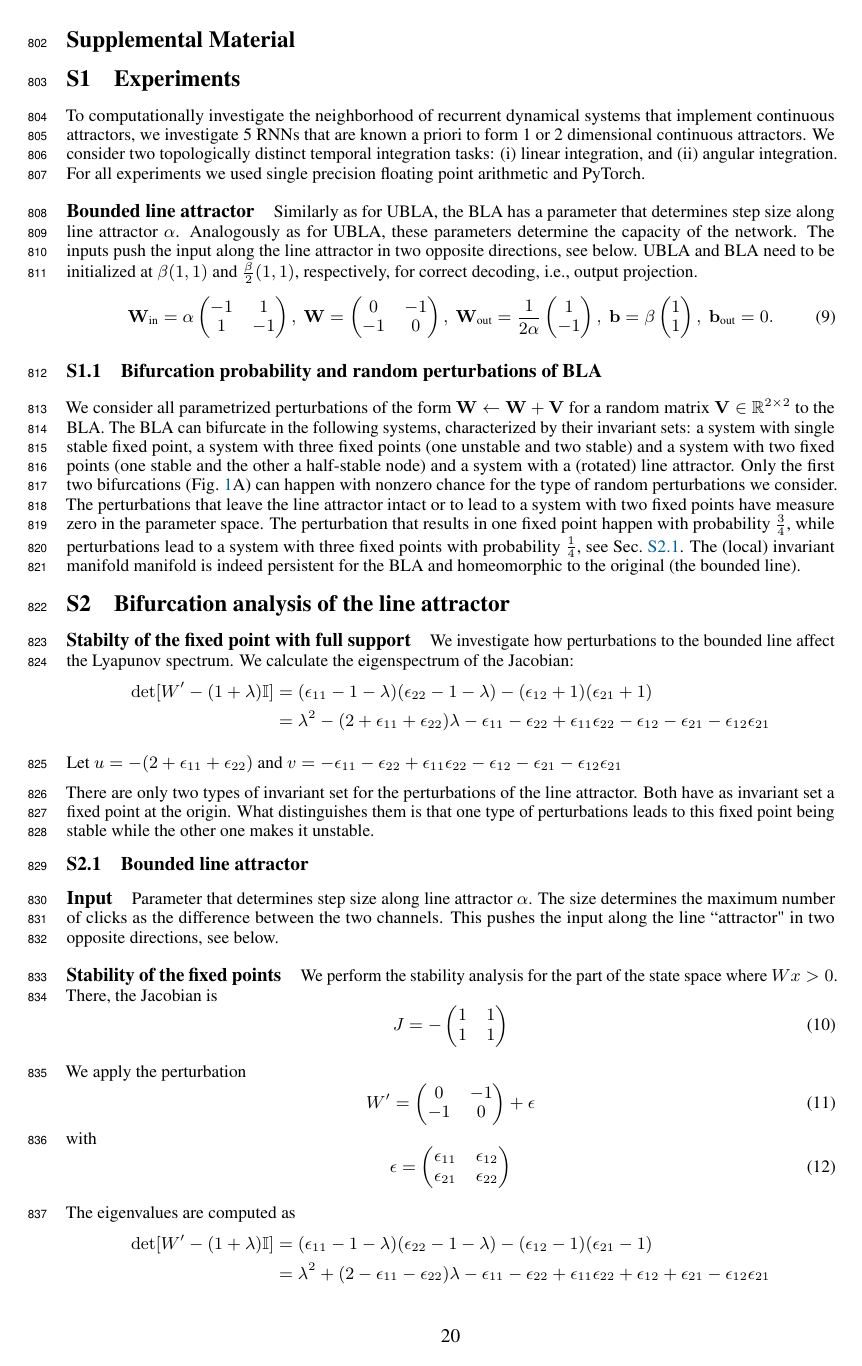
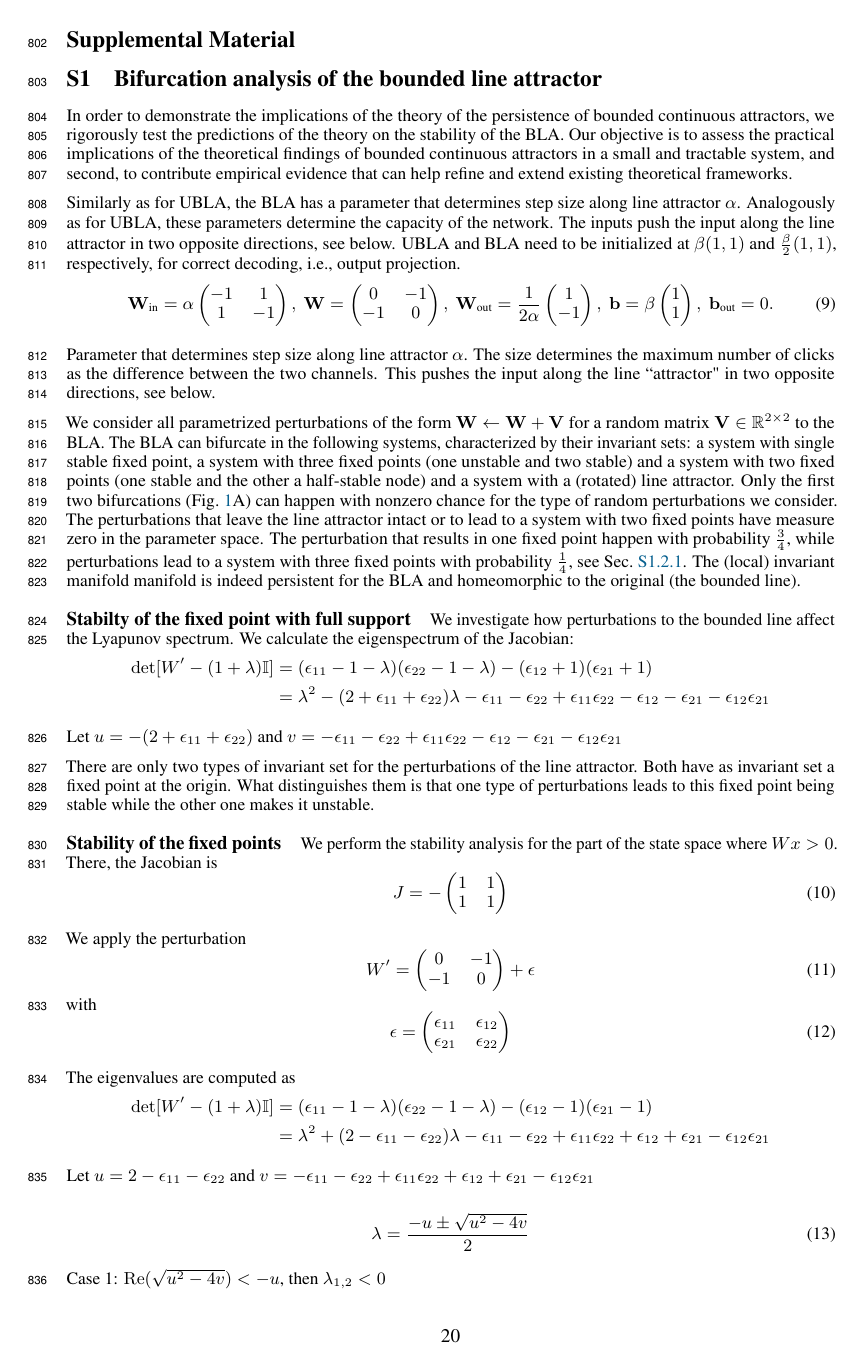
Before and after one commit to Asagodi/topological_diversity, a LaTeX paper (Stability/NeurIPS2024/neurips_2024.tex): page 20 of 30. Compiled offline with pdfLaTeX.

Commit message:
clearning up supp. pt 2 S1

```diff
--- a/Stability/NeurIPS2024/neurips_2024.tex
+++ b/Stability/NeurIPS2024/neurips_2024.tex
@@ -1091,18 +1091,12 @@ The found solutions might reflect the trade-off between robustness to noise and
 %The applicability of the Persistence Theorem to non-differentiable vector fields would depend on the specific characteristics of the system and the nature of the non-differentiability.
 %
 
-\section{Experiments}
-To computationally investigate the neighborhood of recurrent dynamical systems that implement continuous attractors, we investigate 5 RNNs that are known a priori to form 1 or 2 dimensional continuous attractors.
-We consider two topologically distinct temporal integration tasks: (i) linear integration, and (ii) angular integration.
-For all experiments we used single precision floating point arithmetic and PyTorch.
-%In order to demonstrate the implications of the theory of the persistence of bounded continuous attractors, we rigorously test the predictions of the theory on the stability of the BLA.
-% Our objective is to assess the practical implications of the theoretical findings of bounded continuous attractors in a small and tractable system, and second, to contribute empirical evidence that can help refine and extend existing theoretical frameworks.
-%
-
-
-
-
-\paragraph{Bounded line attractor}\label{sec:bla}
+\section{Bifurcation analysis of the bounded line attractor}\label{sec:supp:bla}
+
+In order to demonstrate the implications of the theory of the persistence of bounded continuous attractors, we rigorously test the predictions of the theory on the stability of the BLA.
+ Our objective is to assess the practical implications of the theoretical findings of bounded continuous attractors in a small and tractable system, and second, to contribute empirical evidence that can help refine and extend existing theoretical frameworks.
+
+
 Similarly as for UBLA, the BLA has a parameter that determines step size along line attractor $\alpha$. Analogously as for UBLA, these parameters determine the capacity of the network.
 The inputs push the input along the line attractor in two opposite directions, see below. UBLA and BLA need to be initialized at $\beta(1,1)$ and $\tfrac{\beta}{2}(1,1)$, respectively, for correct decoding, i.e., output projection.
 \begin{equation}\label{eq:bla}
@@ -1128,22 +1122,23 @@ The inputs push the input along the line attractor in two opposite directions, s
 \end{equation}
 
 
-
-\subsection{Bifurcation probability and random perturbations of BLA}
+%\paragraph{Input}
+Parameter that determines step size along line attractor $\alpha$.
+The size determines the maximum number of clicks as the difference between the two channels.
+This pushes the input along the line ``attractor" in two opposite directions, %what is the correct word for this type of invariant set?
+see below.
+
+
 We consider all parametrized perturbations of the form $ \vW \leftarrow \vW + \vV$ for a random matrix $\vV\in \mathbb{R}^{2\times 2}$ to the BLA.
 The BLA can bifurcate in the following systems, characterized by their invariant sets: a system with single stable fixed point, a system with three fixed points (one unstable and two stable) and  a system with two fixed points (one stable and the other a half-stable node) and a system with a (rotated) line attractor.
 Only the first two bifurcations (Fig.~\ref{fig:lara_bifurcations}A) can happen with nonzero chance for the type of random perturbations we consider.
 The perturbations that leave the line attractor intact or to lead to a system with two fixed points have measure zero in the parameter space.
 %The types of perturbation with measure zero are codimension 2 bifurcations.
-The perturbation that results in one fixed point happen with probability $\frac{3}{4}$, while perturbations lead to a system with three fixed points with probability $\frac{1}{4}$, see Sec.~\ref{sec:supp:bla}.
+The perturbation that results in one fixed point happen with probability $\frac{3}{4}$, while perturbations lead to a system with three fixed points with probability $\frac{1}{4}$, see Sec.~\ref{sec:supp:probbla}.
 The (local) %, in the case of the single fixed point)
  invariant manifold manifold is indeed persistent for the BLA and homeomorphic to the original (the bounded line).
 
 
-
-
-
-\section{Bifurcation analysis of the line attractor}
 
 %\subsection{Discrepancies between discrete and continuous RNNs}
 %\label{sec:discrepancies}
@@ -1191,14 +1186,10 @@ There are only two types of invariant set for the perturbations of the line attr
 
 
 
-\subsection{Bounded line attractor}\label{sec:supp:bla}
+
 %Another implementation of a perfect integrator: one which is bounded.
 
-\paragraph{Input}
-Parameter that determines step size along line attractor $\alpha$.
-The size determines the maximum number of clicks as the difference between the two channels.
-This pushes the input along the line ``attractor" in two opposite directions, %what is the correct word for this type of invariant set?
-see below.
+
 
 %The parameters:
 %\begin{equation}\label{eq:bla}
```
Also changed, not shown: Stability/NeurIPS2024/neurips_2024.tex (39 more changed lines).
